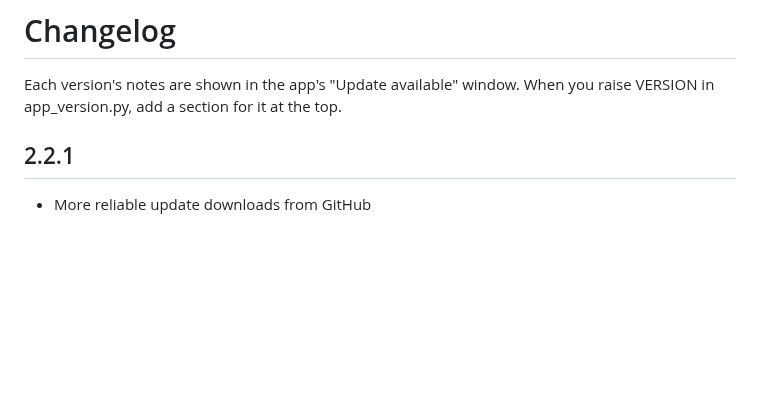
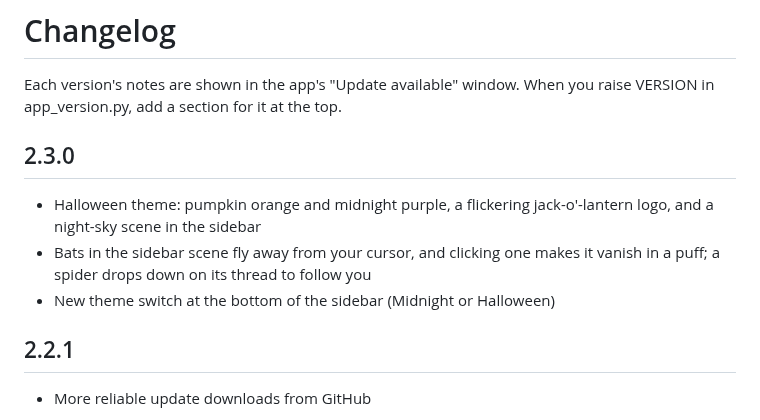
Before and after one commit to EthanLeBlanc/MediaFireModManager, a Markdown page: CHANGELOG.md, the part around the change. GitHub-like rendering; blank space fills up the shorter version.

```diff
--- a/CHANGELOG.md
+++ b/CHANGELOG.md
@@ -2,6 +2,11 @@
 
 Each version's notes are shown in the app's "Update available" window.
 When you raise VERSION in app_version.py, add a section for it at the top.
+
+## 2.3.0
+- Halloween theme: pumpkin orange and midnight purple, a flickering jack-o'-lantern logo, and a night-sky scene in the sidebar
+- Bats in the sidebar scene fly away from your cursor, and clicking one makes it vanish in a puff; a spider drops down on its thread to follow you
+- New theme switch at the bottom of the sidebar (Midnight or Halloween)
 
 ## 2.2.1
 - More reliable update downloads from GitHub
```
Also changed, not shown: README.md (+3 -0 lines), docs/halloween.png (added), 2 other files.
